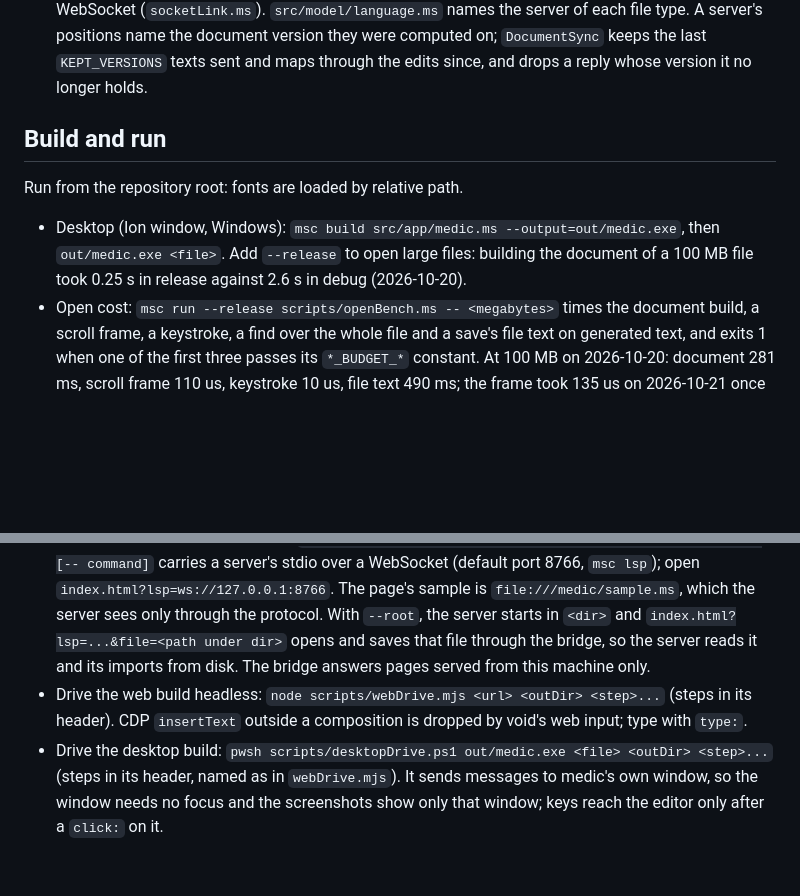
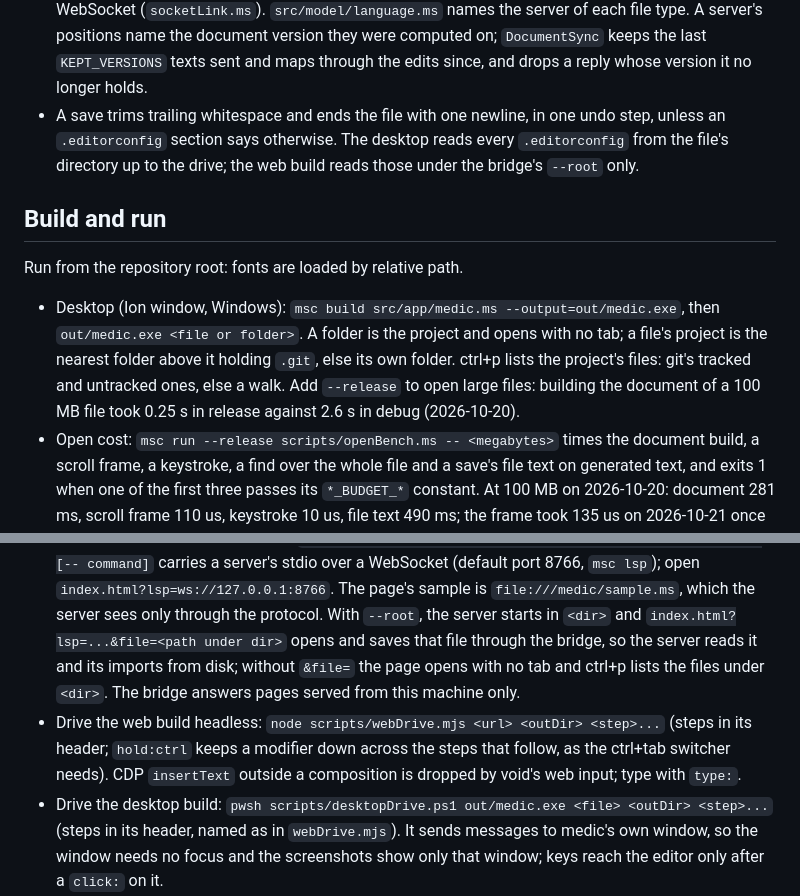
Before and after one commit to metascriptlang/medit, a Markdown page: CLAUDE.md, 2 parts joined by grey strips. Drawn GitHub-style; blank space fills up the shorter version.

Commit message:
docs: folders, quick open over the bridge, save-time edits and held modifiers

```diff
--- a/CLAUDE.md
+++ b/CLAUDE.md
@@ -53,13 +53,18 @@ usual.
   A server's positions name the document version they were computed on; `DocumentSync` keeps the last
   `KEPT_VERSIONS` texts sent and maps through the edits since, and drops a reply whose version
   it no longer holds.
+- A save trims trailing whitespace and ends the file with one newline, in one undo step, unless an
+  `.editorconfig` section says otherwise. The desktop reads every `.editorconfig` from the file's
+  directory up to the drive; the web build reads those under the bridge's `--root` only.
 
 ## Build and run
 
 Run from the repository root: fonts are loaded by relative path.
 
 - Desktop (Ion window, Windows): `msc build src/app/medic.ms --output=out/medic.exe`, then
-  `out/medic.exe <file>`. Add `--release` to open large files: building the document of a 100 MB
+  `out/medic.exe <file or folder>`. A folder is the project and opens with no tab; a file's project
+  is the nearest folder above it holding `.git`, else its own folder. ctrl+p lists the project's
+  files: git's tracked and untracked ones, else a walk. Add `--release` to open large files: building the document of a 100 MB
   file took 0.25 s in release against 2.6 s in debug (2026-10-20).
 - Open cost: `msc run --release scripts/openBench.ms -- <megabytes>` times the document build, a
   scroll frame, a keystroke, a find over the whole file and a save's file text on generated text,
@@ -77,9 +82,11 @@ Run from the repository root: fonts are loaded by relative path.
   `index.html?lsp=ws://127.0.0.1:8766`. The page's sample is `file:///medic/sample.ms`, which the
   server sees only through the protocol. With `--root`, the server starts in `<dir>` and
   `index.html?lsp=...&file=<path under dir>` opens and saves that file through the bridge, so the
-  server reads it and its imports from disk. The bridge answers pages served from this machine only.
+  server reads it and its imports from disk; without `&file=` the page opens with no tab and ctrl+p
+  lists the files under `<dir>`. The bridge answers pages served from this machine only.
 - Drive the web build headless: `node scripts/webDrive.mjs <url> <outDir> <step>...` (steps in its
-  header). CDP `insertText` outside a composition is dropped by void's web input; type with `type:`.
+  header; `hold:ctrl` keeps a modifier down across the steps that follow, as the ctrl+tab switcher
+  needs). CDP `insertText` outside a composition is dropped by void's web input; type with `type:`.
 - Drive the desktop build: `pwsh scripts/desktopDrive.ps1 out/medic.exe <file> <outDir> <step>...`
   (steps in its header, named as in `webDrive.mjs`). It sends messages to medic's own window, so the
   window needs no focus and the screenshots show only that window; keys reach the editor only after
```
